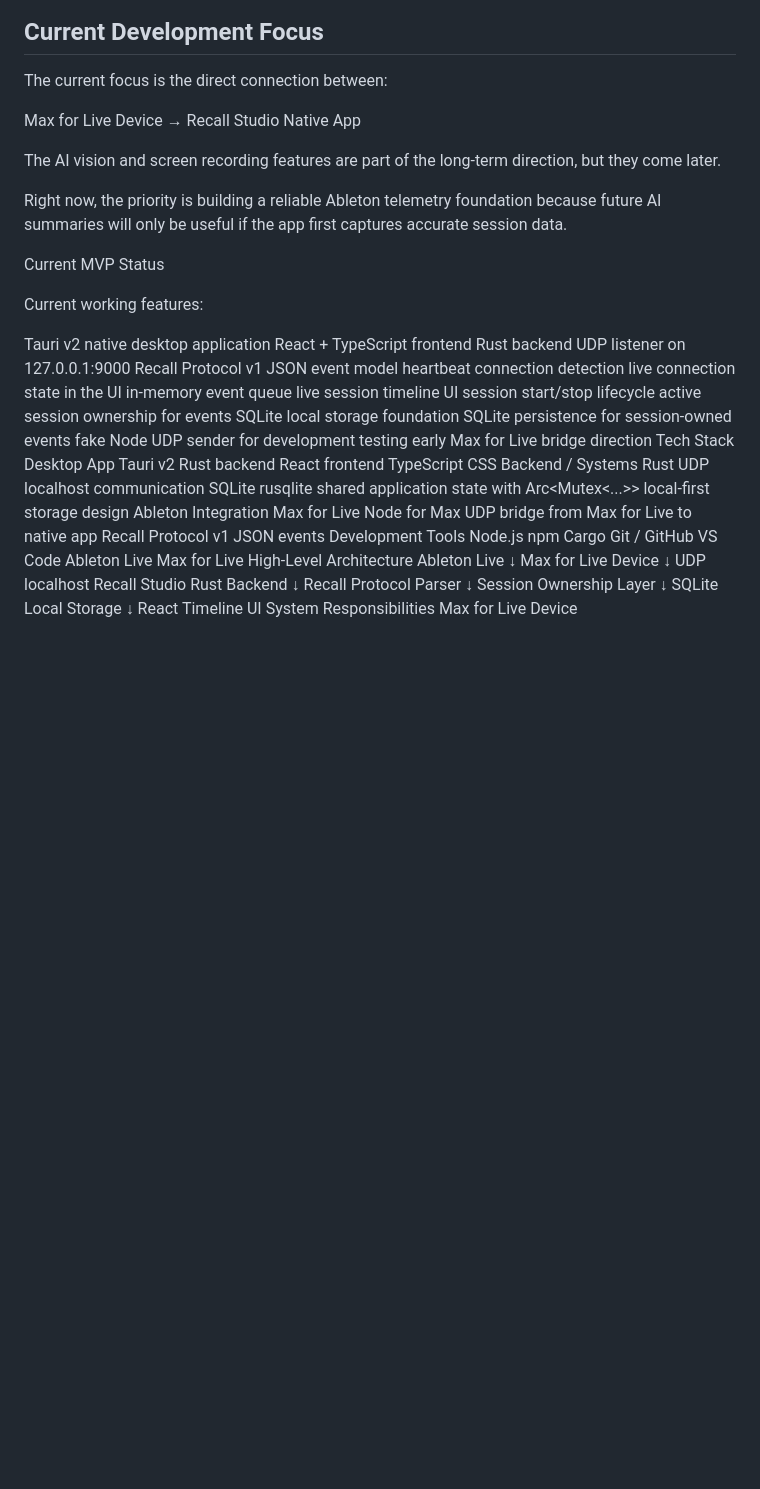
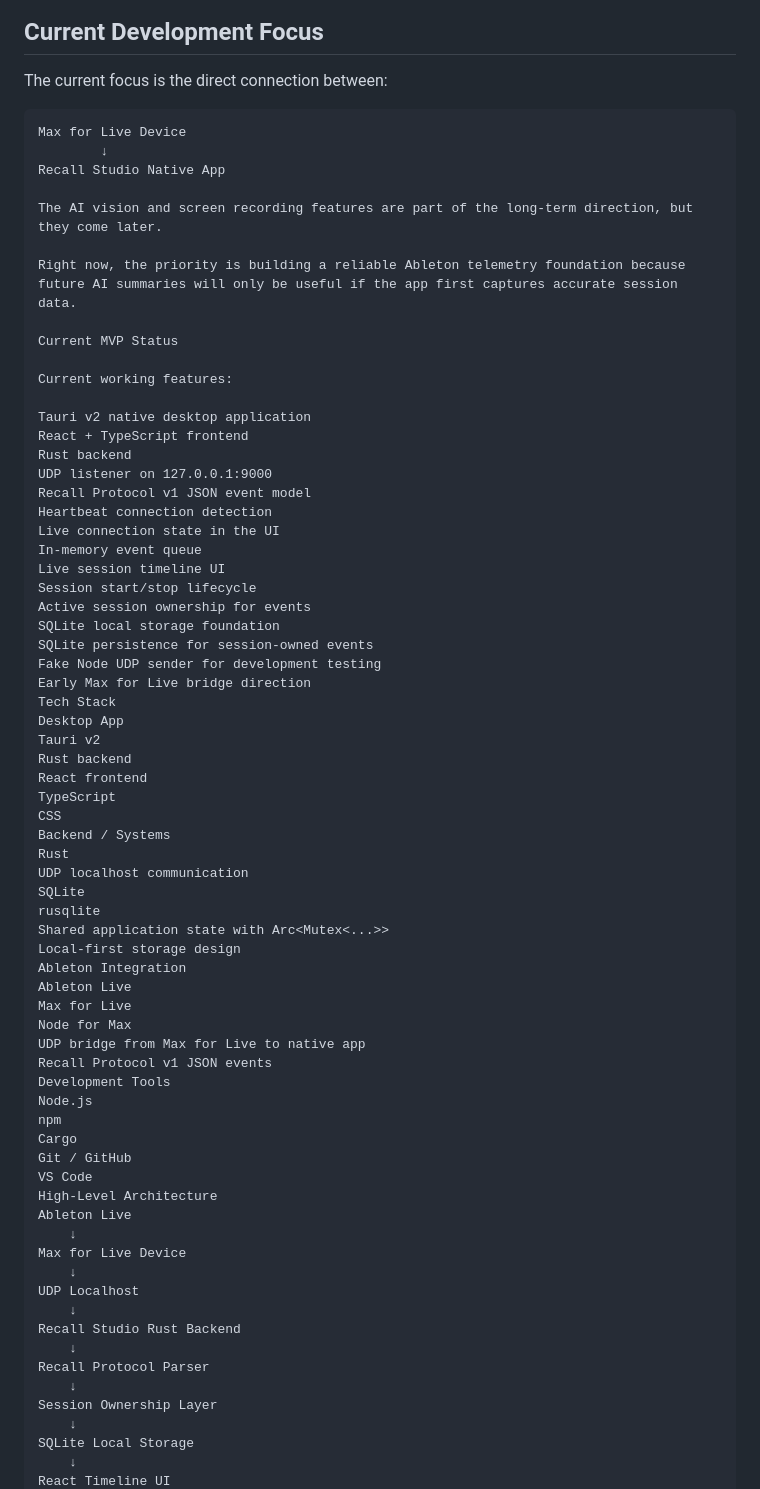
Before and after one commit to Gavin-Berger/Recall-Studio, a Markdown page: README.md, the part around one of its changes. GitHub-like rendering; blank space fills up the shorter version.

````diff
--- a/README.md
+++ b/README.md
@@ -45,8 +41,10 @@ The long-term goal is to give producers a structured session memory system simil
 
 The current focus is the direct connection between:
 
+```text
 Max for Live Device
-→ Recall Studio Native App
+        ↓
+Recall Studio Native App
 
 The AI vision and screen recording features are part of the long-term direction, but they come later.
 
@@ -61,16 +59,16 @@ React + TypeScript frontend
 Rust backend
 UDP listener on 127.0.0.1:9000
 Recall Protocol v1 JSON event model
-heartbeat connection detection
-live connection state in the UI
-in-memory event queue
-live session timeline UI
-session start/stop lifecycle
-active session ownership for events
+Heartbeat connection detection
+Live connection state in the UI
+In-memory event queue
+Live session timeline UI
+Session start/stop lifecycle
+Active session ownership for events
 SQLite local storage foundation
 SQLite persistence for session-owned events
-fake Node UDP sender for development testing
-early Max for Live bridge direction
+Fake Node UDP sender for development testing
+Early Max for Live bridge direction
 Tech Stack
 Desktop App
 Tauri v2
@@ -83,9 +81,10 @@ Rust
 UDP localhost communication
 SQLite
 rusqlite
-shared application state with Arc<Mutex<...>>
-local-first storage design
+Shared application state with Arc<Mutex<...>>
+Local-first storage design
 Ableton Integration
+Ableton Live
 Max for Live
 Node for Max
 UDP bridge from Max for Live to native app
@@ -96,19 +95,19 @@ npm
 Cargo
 Git / GitHub
 VS Code
-Ableton Live
-Max for Live
 High-Level Architecture
 Ableton Live
-↓
+    ↓
 Max for Live Device
-↓ UDP localhost
+    ↓
+UDP Localhost
+    ↓
 Recall Studio Rust Backend
-↓
+    ↓
 Recall Protocol Parser
-↓
+    ↓
 Session Ownership Layer
-↓
+    ↓
 SQLite Local Storage
-↓
+    ↓
 React Timeline UI
````
Also changed, not shown: other parts of README.md (+208 -217 lines).
